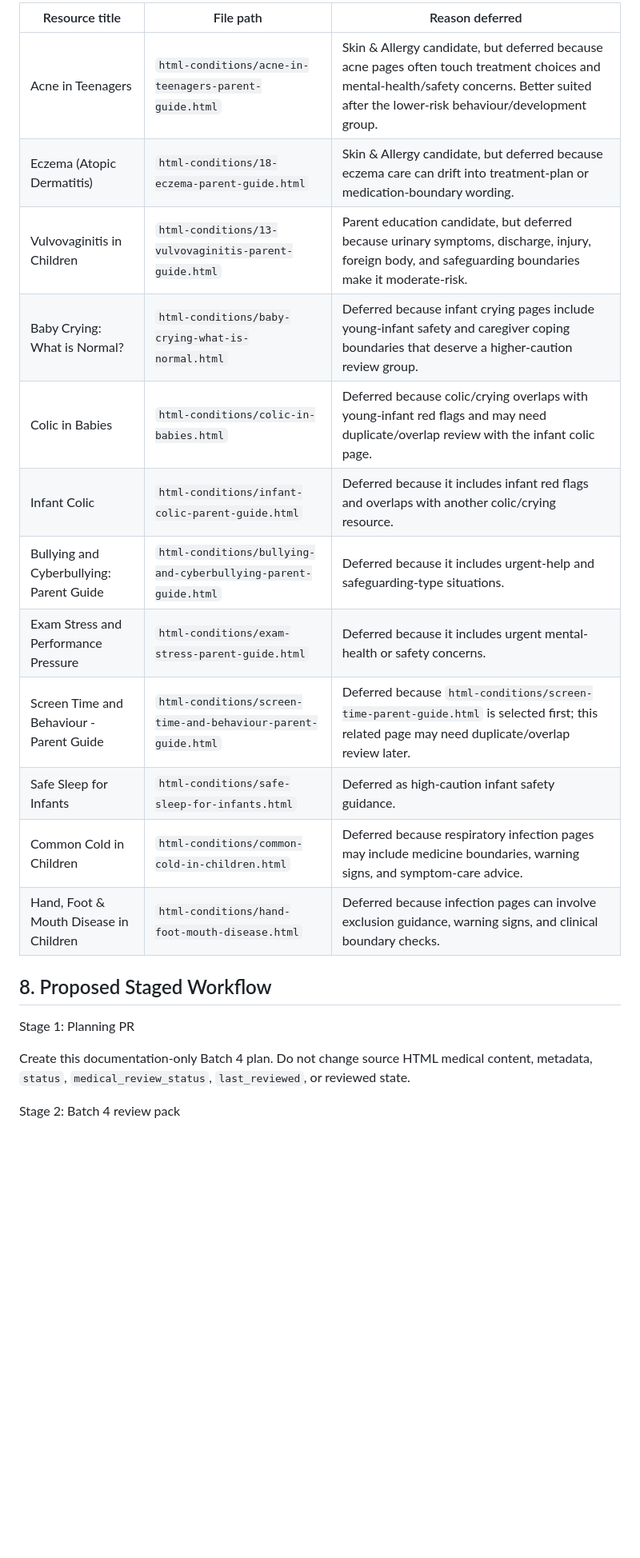
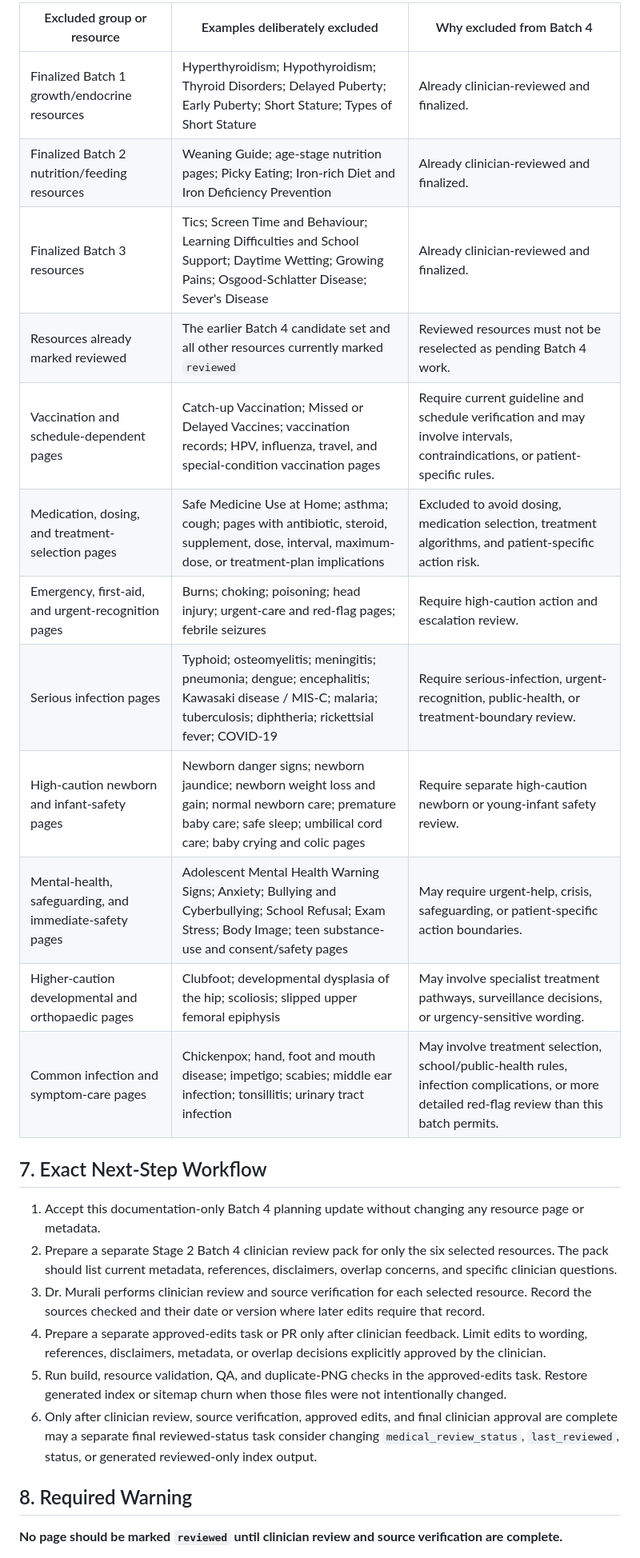
Before and after one commit to murali72spam-sketch/medical-portal, a Markdown page: docs/clinical-review/batch-4-clinician-review-plan.md, the part around one of its changes. Shown at 80% size. Rendered like a GitHub page; blank space fills up the shorter version.

```diff
--- a/docs/clinical-review/batch-4-clinician-review-plan.md
+++ b/docs/clinical-review/batch-4-clinician-review-plan.md
@@ -77,24 +81,29 @@ The proposed Batch 4 set contains 8 existing resources. The group emphasizes par
 
-| Resource title | File path | Reason deferred |
-|---|---|---|
-| Acne in Teenagers | `html-conditions/acne-in-teenagers-parent-guide.html` | Skin & Allergy candidate, but deferred because acne pages often touch treatment choices and mental-health/safety concerns. Better suited after the lower-risk behaviour/development group. |
-| Eczema (Atopic Dermatitis) | `html-conditions/18-eczema-parent-guide.html` | Skin & Allergy candidate, but deferred because eczema care can drift into treatment-plan or medication-boundary wording. |
-| Vulvovaginitis in Children | `html-conditions/13-vulvovaginitis-parent-guide.html` | Parent education candidate, but deferred because urinary symptoms, discharge, injury, foreign body, and safeguarding boundaries make it moderate-risk. |
-| Baby Crying: What is Normal? | `html-conditions/baby-crying-what-is-normal.html` | Deferred because infant crying pages include young-infant safety and caregiver coping boundaries that deserve a higher-caution review group. |
-| Colic in Babies | `html-conditions/colic-in-babies.html` | Deferred because colic/crying overlaps with young-infant red flags and may need duplicate/overlap review with the infant colic page. |
-| Infant Colic | `html-conditions/infant-colic-parent-guide.html` | Deferred because it includes infant red flags and overlaps with another colic/crying resource. |
-| Bullying and Cyberbullying: Parent Guide | `html-conditions/bullying-and-cyberbullying-parent-guide.html` | Deferred because it includes urgent-help and safeguarding-type situations. |
-| Exam Stress and Performance Pressure | `html-conditions/exam-stress-parent-guide.html` | Deferred because it includes urgent mental-health or safety concerns. |
-| Screen Time and Behaviour - Parent Guide | `html-conditions/screen-time-and-behaviour-parent-guide.html` | Deferred because `html-conditions/screen-time-parent-guide.html` is selected first; this related page may need duplicate/overlap review later. |
-| Safe Sleep for Infants | `html-conditions/safe-sleep-for-infants.html` | Deferred as high-caution infant safety guidance. |
-| Common Cold in Children | `html-conditions/common-cold-in-children.html` | Deferred because respiratory infection pages may include medicine boundaries, warning signs, and symptom-care advice. |
-| Hand, Foot & Mouth Disease in Children | `html-conditions/hand-foot-mouth-disease.html` | Deferred because infection pages can involve exclusion guidance, warning signs, and clinical boundary checks. |
+| Excluded group or resource | Examples deliberately excluded | Why excluded from Batch 4 |
+| --- | --- | --- |
+| Finalized Batch 1 growth/endocrine resources | Hyperthyroidism; Hypothyroidism; Thyroid Disorders; Delayed Puberty; Early Puberty; Short Stature; Types of Short Stature | Already clinician-reviewed and finalized. |
+| Finalized Batch 2 nutrition/feeding resources | Weaning Guide; age-stage nutrition pages; Picky Eating; Iron-rich Diet and Iron Deficiency Prevention | Already clinician-reviewed and finalized. |
+| Finalized Batch 3 resources | Tics; Screen Time and Behaviour; Learning Difficulties and School Support; Daytime Wetting; Growing Pains; Osgood-Schlatter Disease; Sever's Disease | Already clinician-reviewed and finalized. |
+| Resources already marked reviewed | The earlier Batch 4 candidate set and all other resources currently marked `reviewed` | Reviewed resources must not be reselected as pending Batch 4 work. |
+| Vaccination and schedule-dependent pages | Catch-up Vaccination; Missed or Delayed Vaccines; vaccination records; HPV, influenza, travel, and special-condition vaccination pages | Require current guideline and schedule verification and may involve intervals, contraindications, or patient-specific rules. |
+| Medication, dosing, and treatment-selection pages | Safe Medicine Use at Home; asthma; cough; pages with antibiotic, steroid, supplement, dose, interval, maximum-dose, or treatment-plan implications | Excluded to avoid dosing, medication selection, treatment algorithms, and patient-specific action risk. |
+| Emergency, first-aid, and urgent-recognition pages | Burns; choking; poisoning; head injury; urgent-care and red-flag pages; febrile seizures | Require high-caution action and escalation review. |
+| Serious infection pages | Typhoid; osteomyelitis; meningitis; pneumonia; dengue; encephalitis; Kawasaki disease / MIS-C; malaria; tuberculosis; diphtheria; rickettsial fever; COVID-19 | Require serious-infection, urgent-recognition, public-health, or treatment-boundary review. |
+| High-caution newborn and infant-safety pages | Newborn danger signs; newborn jaundice; newborn weight loss and gain; normal newborn care; premature baby care; safe sleep; umbilical cord care; baby crying and colic pages | Require separate high-caution newborn or young-infant safety review. |
+| Mental-health, safeguarding, and immediate-safety pages | Adolescent Mental Health Warning Signs; Anxiety; Bullying and Cyberbullying; School Refusal; Exam Stress; Body Image; teen substance-use and consent/safety pages | May require urgent-help, crisis, safeguarding, or patient-specific action boundaries. |
+| Higher-caution developmental and orthopaedic pages | Clubfoot; developmental dysplasia of the hip; scoliosis; slipped upper femoral epiphysis | May involve specialist treatment pathways, surveillance decisions, or urgency-sensitive wording. |
+| Common infection and symptom-care pages | Chickenpox; hand, foot and mouth disease; impetigo; scabies; middle ear infection; tonsillitis; urinary tract infection | May involve treatment selection, school/public-health rules, infection complications, or more detailed red-flag review than this batch permits. |
 
-## 8. Proposed Staged Workflow
+## 7. Exact Next-Step Workflow
 
-Stage 1: Planning PR
+1. Accept this documentation-only Batch 4 planning update without changing any resource page or metadata.
+2. Prepare a separate Stage 2 Batch 4 clinician review pack for only the six selected resources. The pack should list current metadata, references, disclaimers, overlap concerns, and specific clinician questions.
+3. Dr. Murali performs clinician review and source verification for each selected resource. Record the sources checked and their date or version where later edits require that record.
+4. Prepare a separate approved-edits task or PR only after clinician feedback. Limit edits to wording, references, disclaimers, metadata, or overlap decisions explicitly approved by the clinician.
+5. Run build, resource validation, QA, and duplicate-PNG checks in the approved-edits task. Restore generated index or sitemap churn when those files were not intentionally changed.
+6. Only after clinician review, source verification, approved edits, and final clinician approval are complete may a separate final reviewed-status task consider changing `medical_review_status`, `last_reviewed`, status, or generated reviewed-only index output.
 
-Create this documentation-only Batch 4 plan. Do not change source HTML medical content, metadata, `status`, `medical_review_status`, `last_reviewed`, or reviewed state.
+## 8. Required Warning
 
-Stage 2: Batch 4 review pack
+**No page should be marked `reviewed` until clinician review and source verification are complete.**
 
```
Also changed, not shown: other parts of docs/clinical-review/batch-4-clinician-review-plan.md (+70 -77 lines).
